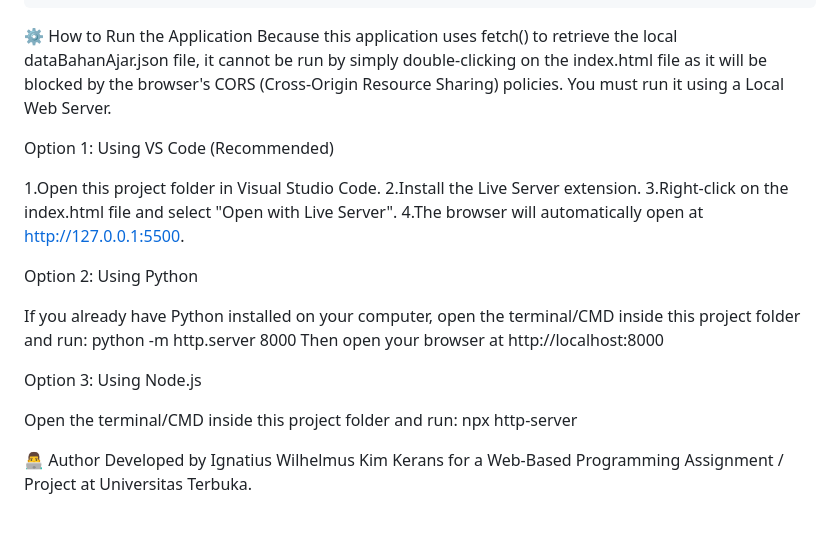
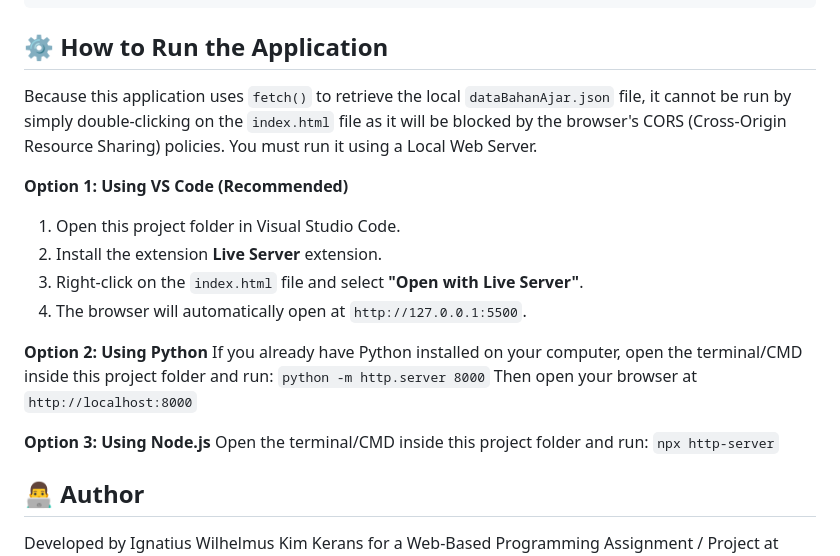
Before and after one commit to wiliam227user/Tugas-3-Aplikasi-SITTA-UT, a Markdown page: README.md, the part around the change. GitHub-like rendering; blank space fills up the shorter version.

````diff
--- a/README.md
+++ b/README.md
@@ -49,27 +49,24 @@ This application is built using Vue.js 2 (via CDN) with a *Component-Based Archi
 │   └── app.js                   # Main Vue Instance & Filters
 └── index.html                   # Entry point
 ```
-⚙️ How to Run the Application
-Because this application uses fetch() to retrieve the local dataBahanAjar.json file, it cannot be run by simply double-clicking on the index.html file as it will be blocked by the browser's CORS (Cross-Origin Resource Sharing) policies. You must run it using a Local Web Server.
+## ⚙️ How to Run the Application
 
-Option 1: Using VS Code (Recommended)
+Because this application uses `fetch()` to retrieve the local `dataBahanAjar.json` file, it cannot be run by simply double-clicking on the `index.html` file as it will be blocked by the browser's CORS (Cross-Origin Resource Sharing) policies. You must run it using a Local Web Server.
 
-1.Open this project folder in Visual Studio Code.
-2.Install the Live Server extension.
-3.Right-click on the index.html file and select "Open with Live Server".
-4.The browser will automatically open at http://127.0.0.1:5500.
+**Option 1: Using VS Code (Recommended)**
+1. Open this project folder in Visual Studio Code.
+2. Install the extension **Live Server** extension.
+3. Right-click on the `index.html` file and select **"Open with Live Server"**.
+4. The browser will automatically open at `http://127.0.0.1:5500`.
 
-Option 2: Using Python
+**Option 2: Using Python**
+If you already have Python installed on your computer, open the terminal/CMD inside this project folder and run:
+`python -m http.server 8000`
+Then open your browser at `http://localhost:8000`
 
-If you already have Python installed on your computer, open the terminal/CMD inside this project folder and run:
-python -m http.server 8000
-Then open your browser at http://localhost:8000
+**Option 3: Using Node.js**
+Open the terminal/CMD inside this project folder and run:
+`npx http-server`
 
-Option 3: Using Node.js
-
-Open the terminal/CMD inside this project folder and run:
-npx http-server
-
-
-👨‍💻 Author
+## 👨‍💻 Author
 Developed by Ignatius Wilhelmus Kim Kerans for a Web-Based Programming Assignment / Project at Universitas Terbuka.
````
